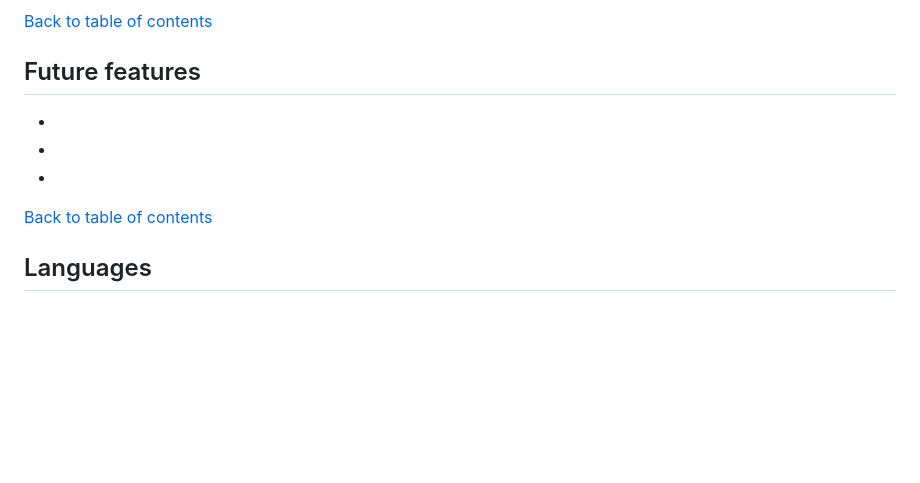
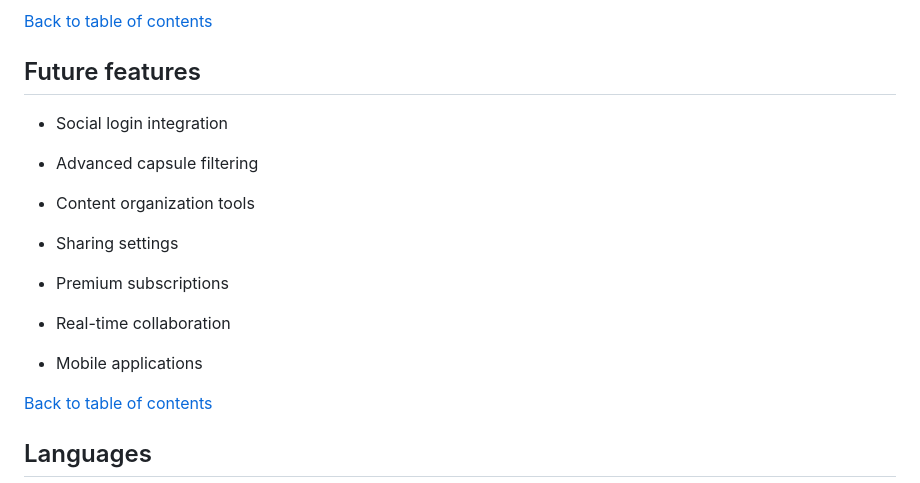
Before and after one commit to alexstrauch/everpast, a Markdown page: README.md, the part around the change. Rendered like a GitHub page; blank space fills up the shorter version.

Commit message:
docs: Add future features to README

```diff
--- a/README.md
+++ b/README.md
@@ -301,11 +301,19 @@
 
 ## Future features
 
--
+- Social login integration
 
--
+- Advanced capsule filtering
 
--
+- Content organization tools
+
+- Sharing settings
+
+- Premium subscriptions
+
+- Real-time collaboration
+
+- Mobile applications
 
 [Back to table of contents](#table-of-contents)
 
```
